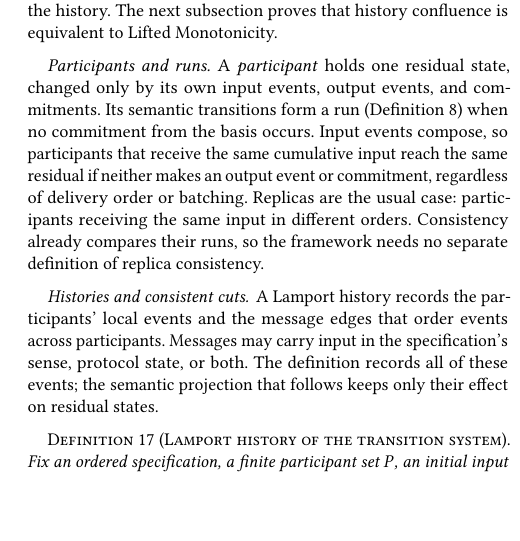
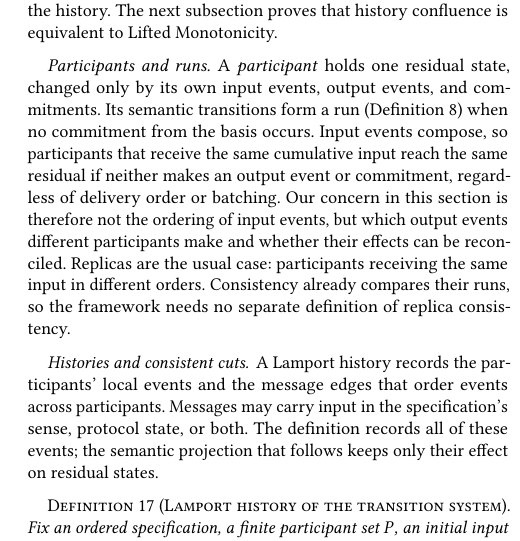
Before and after one commit to jhellerstein/coord-criterion, a LaTeX document (main.tex): part of one column of page 11 of 21, cut so that both start at the same text, the shorter picture padded with empty space. Compiled offline with pdfLaTeX.

Commit message:
Lamport histories: input events compose; output events and their reconciliation are the concern

```diff
--- a/main.tex
+++ b/main.tex
@@ -1492,10 +1492,12 @@ events, output events, and commitments.  Its semantic transitions form a run
 (Definition~\ref{def:run}) when no commitment from the basis occurs.  Input
 events compose, so participants that receive the same cumulative input reach
 the same residual if neither makes an output event or commitment, regardless
-of delivery order or batching.  Replicas are the usual case: participants
-receiving the same input in different orders.  Consistency already compares
-their runs, so the framework needs no separate definition of replica
-consistency.
+of delivery order or batching.  Our concern in this section is therefore not
+the ordering of input events, but which output events different participants
+make and whether their effects can be reconciled.  Replicas are the usual
+case: participants receiving the same input in different orders.  Consistency
+already compares their runs, so the framework needs no separate definition of
+replica consistency.
 
 \paragraph{Histories and consistent cuts.}
 A Lamport history records the participants' local events and the message edges
```
